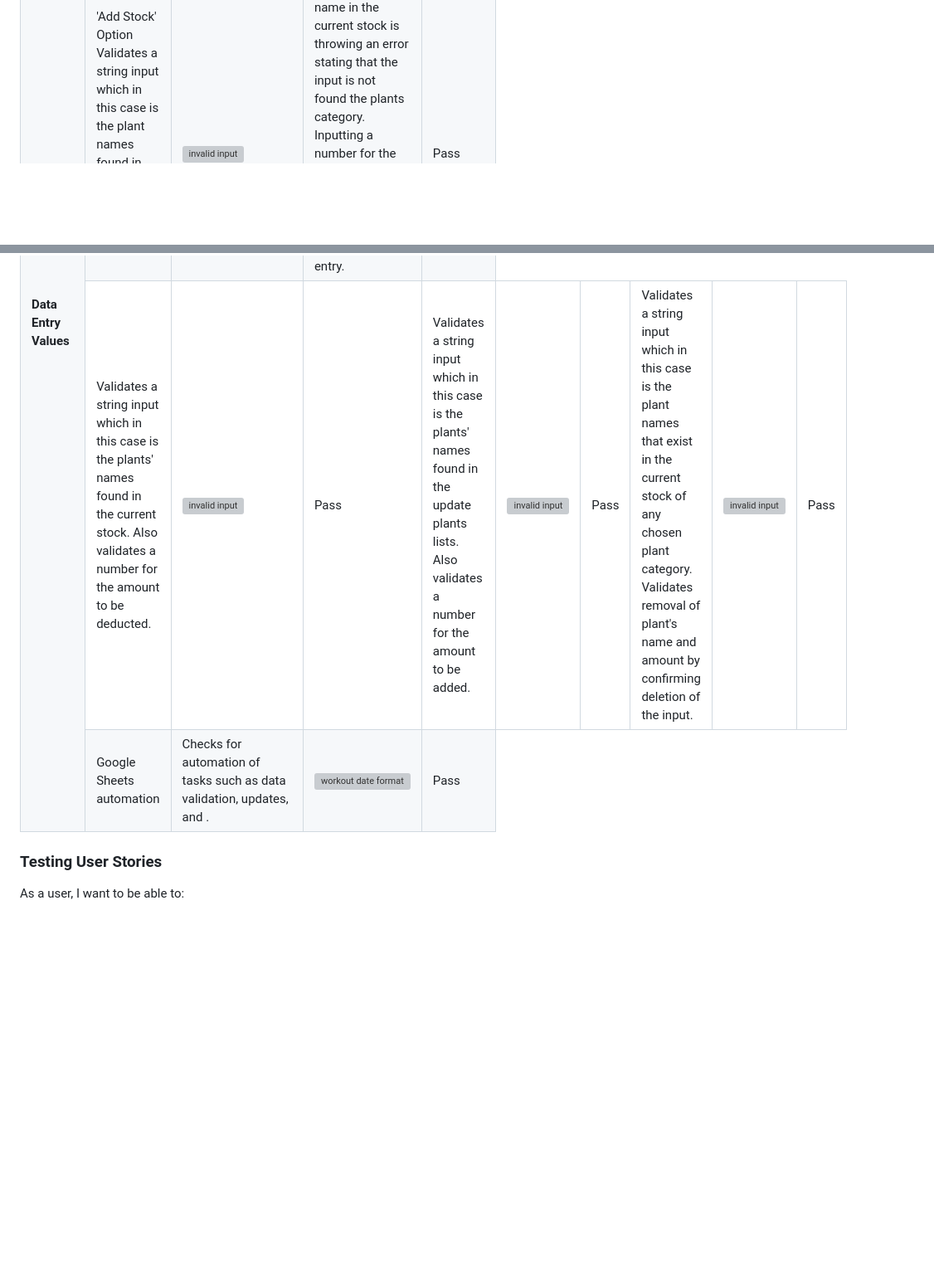
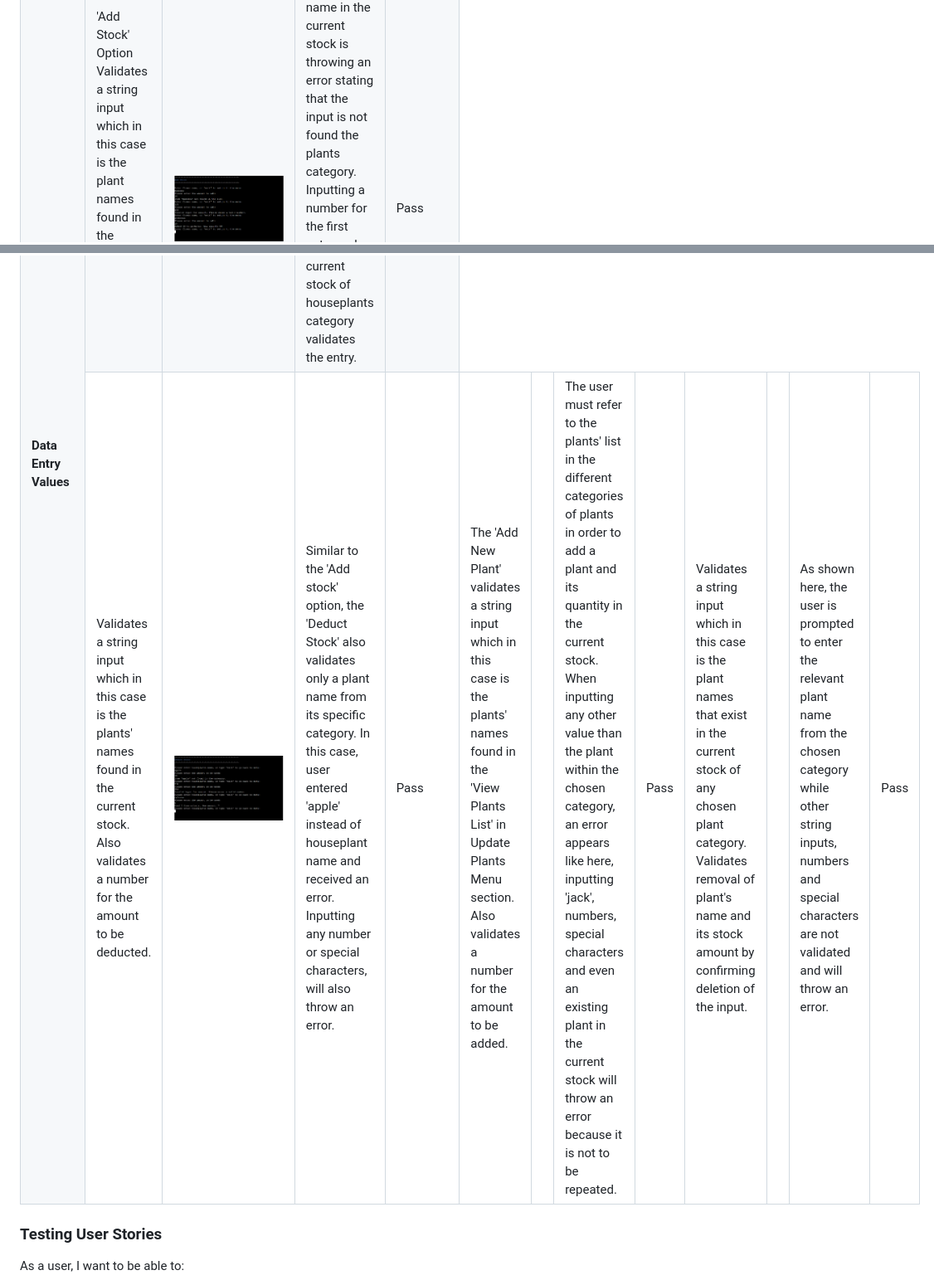
Before and after one commit to preetzware/flowerslife, a Markdown page: README.md, 2 parts joined by grey strips. Shown: that part at 83% size. GitHub-like rendering; pictures changed too: assets/img/addstock_valid.png (added), assets/img/deductstock_valid.png (added), assets/img/delete_plant_valid.png (added); blank space fills up the shorter version; grey boxes are pictures that could not be loaded.

```diff
--- a/README.md
+++ b/README.md
@@ -284,26 +284,23 @@ After these issues were fixed, the results showed no errors found.
     <tr>
         <td rowspan=4><strong>Data Entry Values</strong></td>
         <td>'Add Stock' Option Validates a string input which in this case is the plant names found in the current stock. Also validates a number for the amount to be added.</td>
-        <td><img src=assets/ alt="invalid input"></td>
+        <td><img src=assets/img/addstock_valid.png alt="invalid inputs for Add stock option"></td>
         <td>As shown in the image, any other string input than the houseplant name in the current stock is throwing an error stating that the input is not found the plants category. Inputting a number for the first entry and a string for the second entry also warns of an error. Finally, inputting a plant name found in the current stock of houseplants category validates the entry.</td>
         <td>Pass</td>
     </tr>
         <td>Validates a string input which in this case is the plants' names found in the current stock. Also validates a number for the amount to be deducted.</td>
-        <td><img src=assets/ alt="invalid input"></td>
+        <td><img src=assets/img/deductstock_valid.png alt="invalid inputs for Deduct Stock option"></td>
+        <td>Similar to the 'Add stock' option, the 'Deduct Stock' also validates only a plant name from its specific category. In this case, user entered 'apple' instead of houseplant name and received an error. Inputting any number or special characters, will also throw an error.</td>
         <td>Pass</td>
     </tr>
-        <td>Validates a string input which in this case is the plants' names found in the update plants lists. Also validates a number for the amount to be added.</td>
-        <td><img src=assets/ alt="invalid input"></td>
+        <td>The 'Add New Plant' validates a string input which in this case is the plants' names found in the 'View Plants List' in Update Plants Menu section. Also validates a number for the amount to be added.</td>
+        <td><img src=assets/img/newplant_valid.png alt="invalid inputs for Add New Plant"></td>
+        <td>The user must refer to the plants' list in the different categories of plants in order to add a plant and its quantity in the current stock. When inputting any other value than the plant within the chosen category, an error appears like here, inputting 'jack', numbers, special characters and even an existing plant in the current stock will throw an error because it is not to be repeated.</td>
         <td>Pass</td>
     </tr>
-        <td>Validates a string input which in this case is the plant names that exist in the current stock of any chosen plant category. Validates removal of plant's name and amount by confirming deletion of the input.</td>
-        <td><img src=assets/ alt="invalid input"></td>
-        <td>Pass</td>
-    </tr>
-    <tr>
-        <td>Google Sheets automation</td>
-        <td>Checks for automation of tasks such as data validation, updates, and .</td>
-        <td><img src=assets/ alt="workout date format"></td>
+        <td>Validates a string input which in this case is the plant names that exist in the current stock of any chosen plant category. Validates removal of plant's name and its stock amount by confirming deletion of the input.</td>
+        <td><img src=assets/img/delete_plant_valid.png alt="invalid inputs for Remove Existing Plant"></td>
+        <td>As shown here, the user is prompted to enter the relevant plant name from the chosen category while other string inputs, numbers and special characters are not validated and will throw an error. </td>
         <td>Pass</td>
     </tr>
 </table>
```
Also changed, not shown: other parts of README.md (+8 -6 lines).
